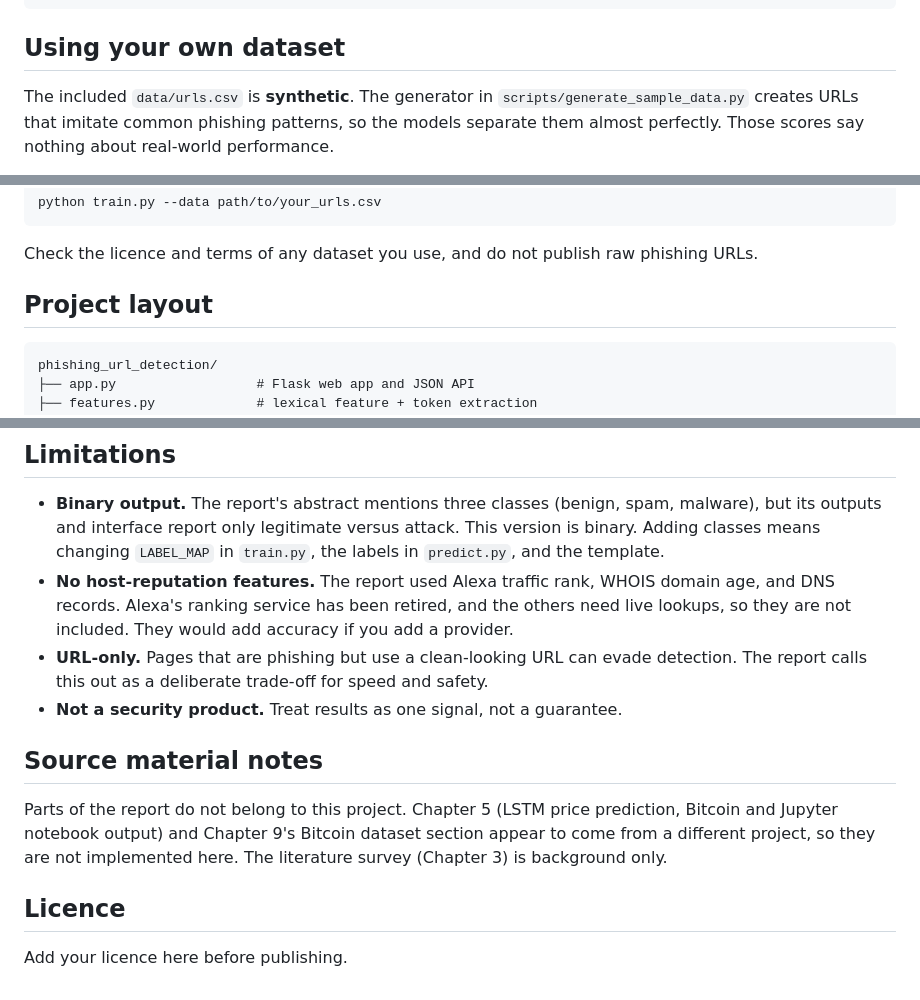
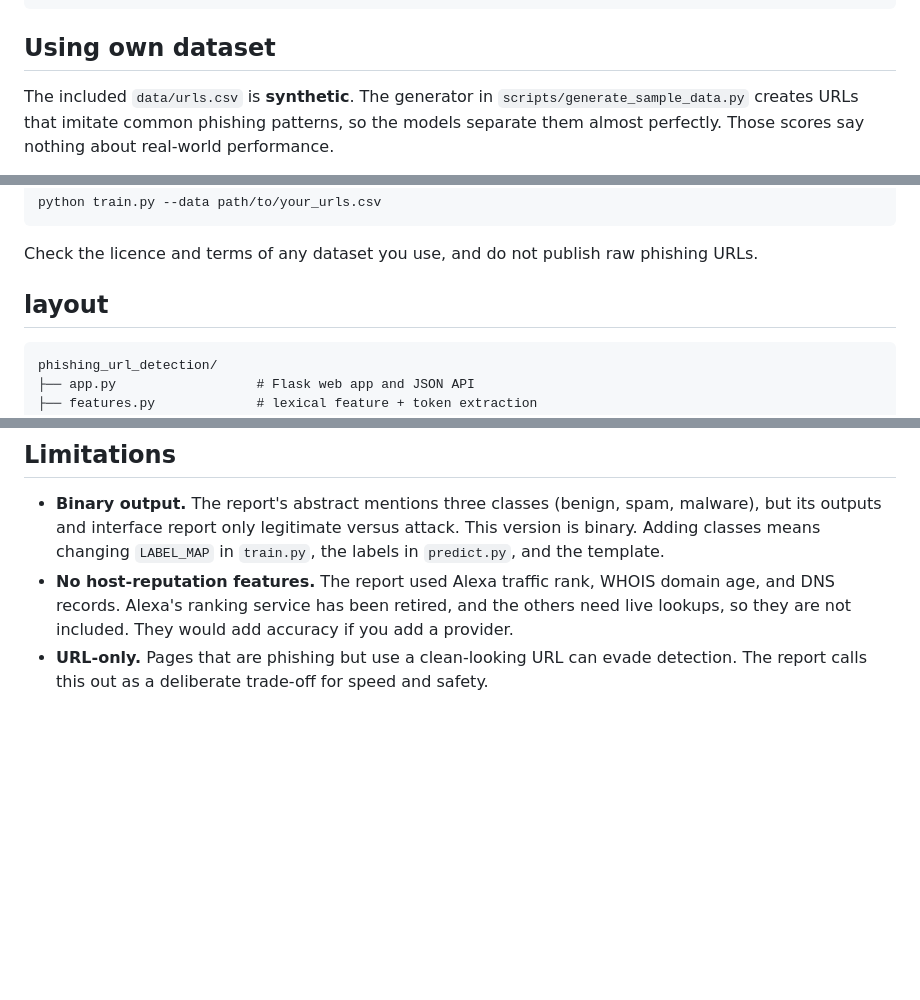
Before and after one commit to excel16061/phishing_url_detection, a Markdown page: README.md, 3 parts joined by grey strips. GitHub-like rendering; blank space fills up the shorter version.

Commit message:
Revise README sections and remove license note
Updated section headings and removed unnecessary notes.

````diff
--- a/README.md
+++ b/README.md
@@ -61,7 +61,7 @@ Response:
 }
 ```
 
-## Using your own dataset
+## Using own dataset
 
 The included `data/urls.csv` is **synthetic**. The generator in
 `scripts/generate_sample_data.py` creates URLs that imitate common phishing
@@ -88,7 +88,7 @@ python train.py --data path/to/your_urls.csv
 Check the licence and terms of any dataset you use, and do not publish raw
 phishing URLs.
 
-## Project layout
+##  layout
 
 ```
 phishing_url_detection/
@@ -119,15 +119,3 @@ phishing_url_detection/
 - **URL-only.** Pages that are phishing but use a clean-looking URL can evade
   detection. The report calls this out as a deliberate trade-off for speed and
   safety.
-- **Not a security product.** Treat results as one signal, not a guarantee.
-
-## Source material notes
-
-Parts of the report do not belong to this project. Chapter 5 (LSTM price
-prediction, Bitcoin and Jupyter notebook output) and Chapter 9's Bitcoin
-dataset section appear to come from a different project, so they are not
-implemented here. The literature survey (Chapter 3) is background only.
-
-## Licence
-
-Add your licence here before publishing.
````
